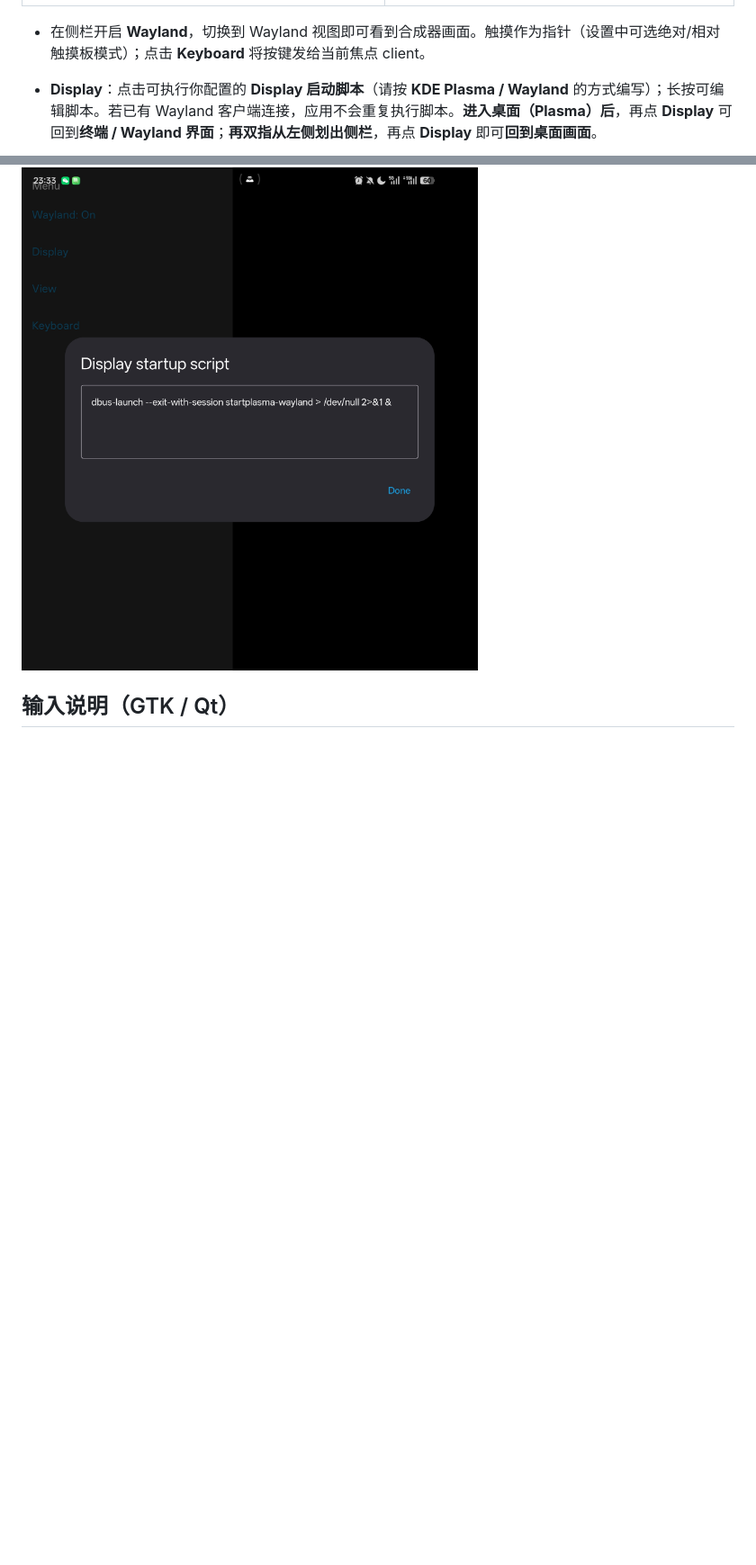
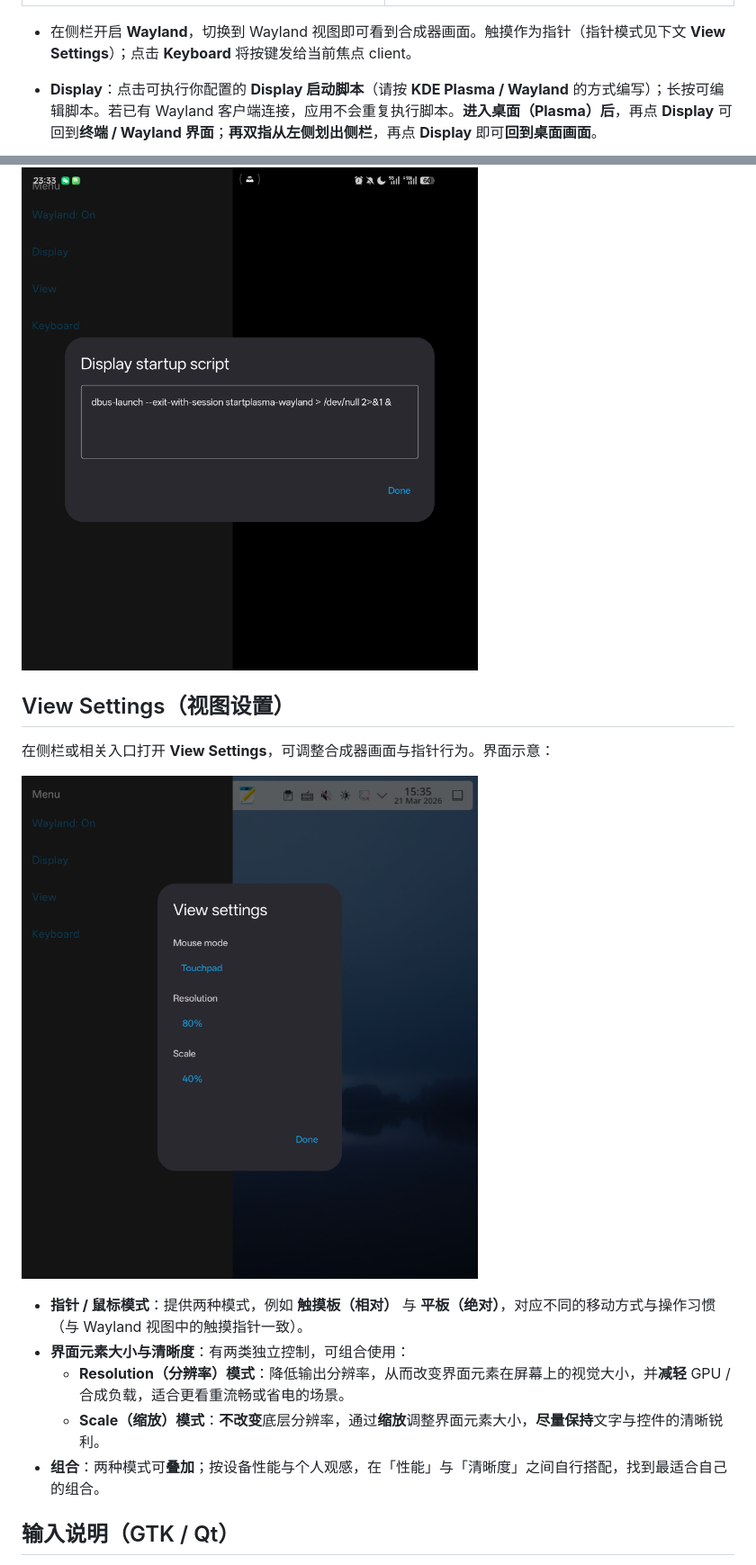
Before and after one commit to Beauty114514/trierarch, a Markdown page: README.zh.md, 2 parts joined by grey strips. Shown at 90% size. Drawn GitHub-style; pictures changed too: docs/images/viewSettings.jpg (added); blank space fills up the shorter version.

Commit message:
docs(readme): View Settings — pointer modes, resolution vs scale, viewSettings.jpg

```diff
--- a/README.zh.md
+++ b/README.zh.md
@@ -39,11 +39,23 @@
 |----------------------------|-----------------|
 | ![终端界面侧栏](docs/images/sidebarInConsole.jpg) | ![桌面侧栏](docs/images/sidebarInDesktop.jpg) |
 
-- 在侧栏开启 **Wayland**，切换到 Wayland 视图即可看到合成器画面。触摸作为指针（设置中可选绝对/相对触摸板模式）；点击 **Keyboard** 将按键发给当前焦点 client。
+- 在侧栏开启 **Wayland**，切换到 Wayland 视图即可看到合成器画面。触摸作为指针（指针模式见下文 **View Settings**）；点击 **Keyboard** 将按键发给当前焦点 client。
 
 - **Display**：点击可执行你配置的 **Display 启动脚本**（请按 **KDE Plasma / Wayland** 的方式编写）；长按可编辑脚本。若已有 Wayland 客户端连接，应用不会重复执行脚本。**进入桌面（Plasma）后**，再点 **Display** 可回到**终端 / Wayland 界面**；**再双指从左侧划出侧栏**，再点 **Display** 即可**回到桌面画面**。
 
 ![侧栏中的 Display](docs/images/display.jpg)
+
+## View Settings（视图设置）
+
+在侧栏或相关入口打开 **View Settings**，可调整合成器画面与指针行为。界面示意：
+
+![View Settings](docs/images/viewSettings.jpg)
+
+- **指针 / 鼠标模式**：提供两种模式，例如 **触摸板（相对）** 与 **平板（绝对）**，对应不同的移动方式与操作习惯（与 Wayland 视图中的触摸指针一致）。
+- **界面元素大小与清晰度**：有两类独立控制，可组合使用：
+  - **Resolution（分辨率）模式**：降低输出分辨率，从而改变界面元素在屏幕上的视觉大小，并**减轻** GPU / 合成负载，适合更看重流畅或省电的场景。
+  - **Scale（缩放）模式**：**不改变**底层分辨率，通过**缩放**调整界面元素大小，**尽量保持**文字与控件的清晰锐利。
+- **组合**：两种模式可**叠加**；按设备性能与个人观感，在「性能」与「清晰度」之间自行搭配，找到最适合自己的组合。
 
 ## 输入说明（GTK / Qt）
 
```
Also changed, not shown: README.md (+13 -1 lines).
